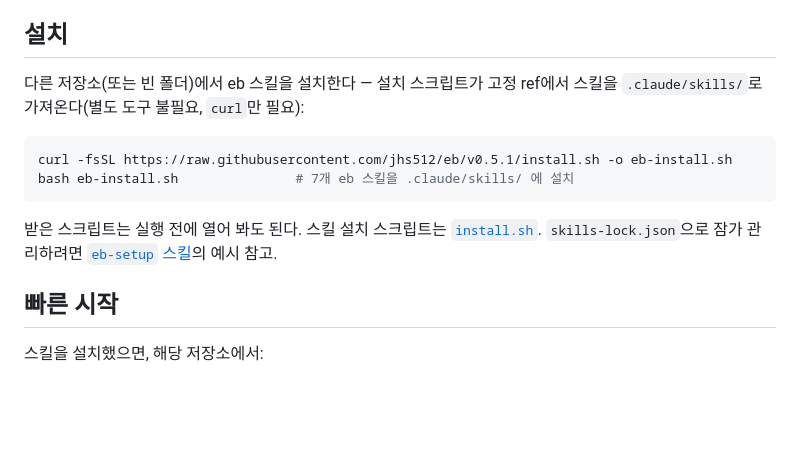
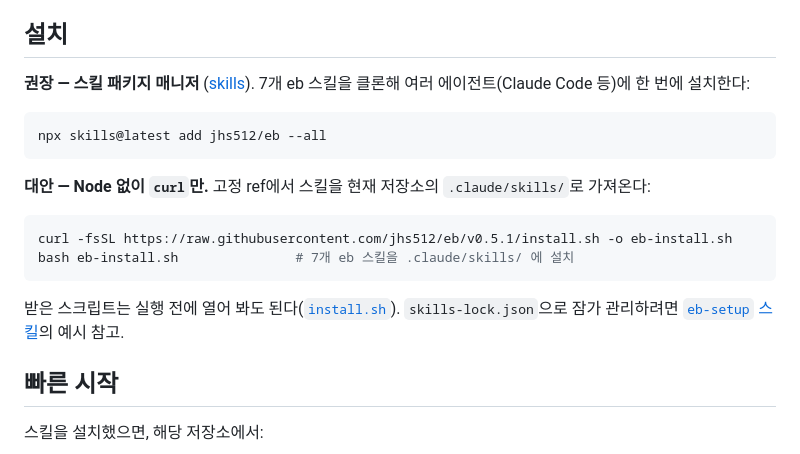
Before and after one commit to jhs512/eb, a Markdown page: README.md, the part around the change. GitHub-like rendering; blank space fills up the shorter version.

Commit message:
docs: 설치 1순위를 npx skills 패키지 매니저로(검증됨) (#17)
npx skills@latest add jhs512/eb --all 가 실제로 7스킬을 클론·설치함을 확인.
curl install.sh 는 Node 없는 무의존성 대안으로 강등.

Co-authored-by: Claude Opus 4.8 (1M context) <noreply@anthropic.com>

````diff
--- a/README.md
+++ b/README.md
@@ -36,14 +36,20 @@ eb는 조회뿐 아니라 **쓰기에도 그래프 탐색**을 쓴다: `eb-learn
 
 ## 설치
 
-다른 저장소(또는 빈 폴더)에서 eb 스킬을 설치한다 — 설치 스크립트가 고정 ref에서 스킬을 `.claude/skills/`로 가져온다(별도 도구 불필요, `curl`만 필요):
+**권장 — 스킬 패키지 매니저** ([skills](https://www.npmjs.com/package/skills)). 7개 eb 스킬을 클론해 여러 에이전트(Claude Code 등)에 한 번에 설치한다:
+
+```bash
+npx skills@latest add jhs512/eb --all
+```
+
+**대안 — Node 없이 `curl`만.** 고정 ref에서 스킬을 현재 저장소의 `.claude/skills/`로 가져온다:
 
 ```bash
 curl -fsSL https://raw.githubusercontent.com/jhs512/eb/v0.5.1/install.sh -o eb-install.sh
 bash eb-install.sh               # 7개 eb 스킬을 .claude/skills/ 에 설치
 ```
 
-받은 스크립트는 실행 전에 열어 봐도 된다. 스킬 설치 스크립트는 [`install.sh`](install.sh). `skills-lock.json`으로 잠가 관리하려면 [`eb-setup` 스킬](.claude/skills/eb-setup/SKILL.md)의 예시 참고.
+받은 스크립트는 실행 전에 열어 봐도 된다([`install.sh`](install.sh)). `skills-lock.json`으로 잠가 관리하려면 [`eb-setup` 스킬](.claude/skills/eb-setup/SKILL.md)의 예시 참고.
 
 ## 빠른 시작
 
````
